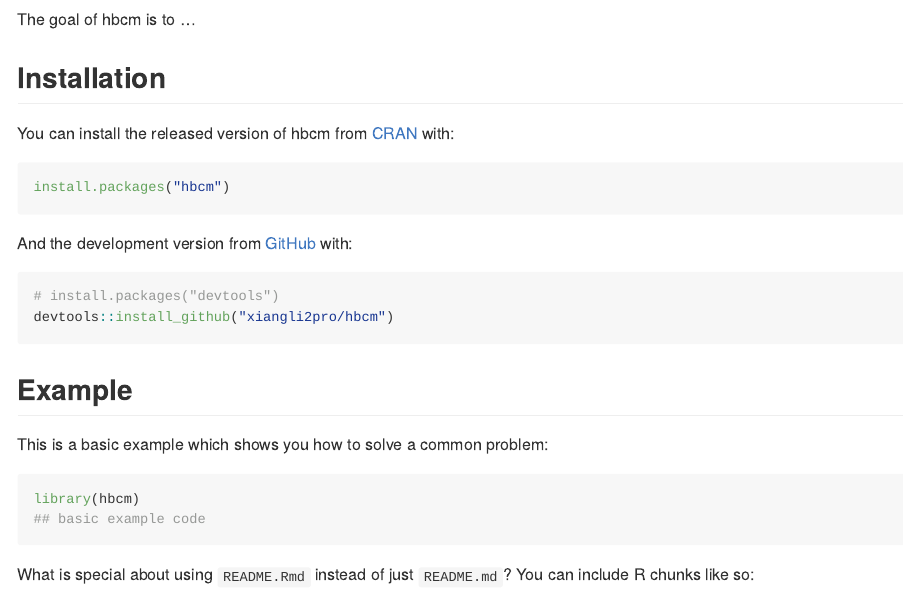
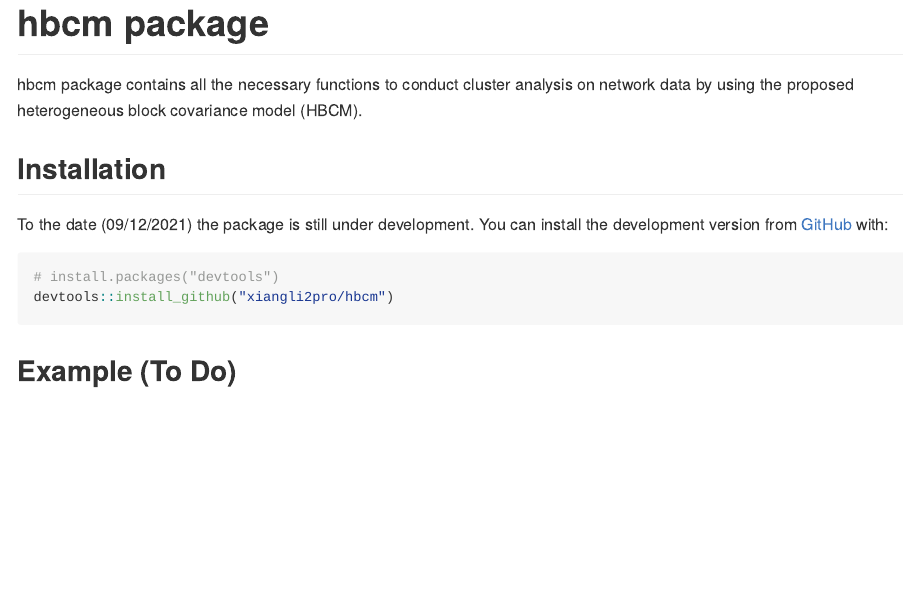
Before and after one commit to xiangli2pro/hbcm, an R Markdown document (README.Rmd): the page in a window 1100 px wide, from 100 px down before the commit and from 40 px down after it. The pictures show the output file README.md that the author committed with the source, drawn offline in the style of GitHub.

````diff
--- a/README.Rmd
+++ b/README.Rmd
@@ -13,34 +13,20 @@
 )
 ```
 
-# hbcm
+# hbcm package
 
 <!-- badges: start -->
 <!-- badges: end -->
 
-The goal of hbcm is to ...
+hbcm package contains all the necessary functions to conduct cluster analysis on network data by using the proposed heterogeneous block covariance model (HBCM).
 
 ## Installation
 
-You can install the released version of hbcm from [CRAN](https://CRAN.R-project.org) with:
-
-``` r
-install.packages("hbcm")
-```
-
-And the development version from [GitHub](https://github.com/) with:
+To the date (09/12/2021) the package is still under development. You can install the development version from [GitHub](https://github.com/) with:
 
 ``` r
 # install.packages("devtools")
 devtools::install_github("xiangli2pro/hbcm")
 ```
-## Example
 
-This is a basic example which shows you how to solve a common problem:
-
-```{r example}
-library(hbcm)
-## basic example code
-```
-
-What is special about using `README.Rmd` instead of just `README.md`? You can include R chunks like so:
+## Example (To Do)
````
Also changed, not shown: R/RcppExports.R (+1 -1 lines), R/data_gen.R (+45 -20 lines), R/hbcm-package.R (added, +8 -0 lines), README.md, README.Rmd (14 more changed lines), 6 other files.
